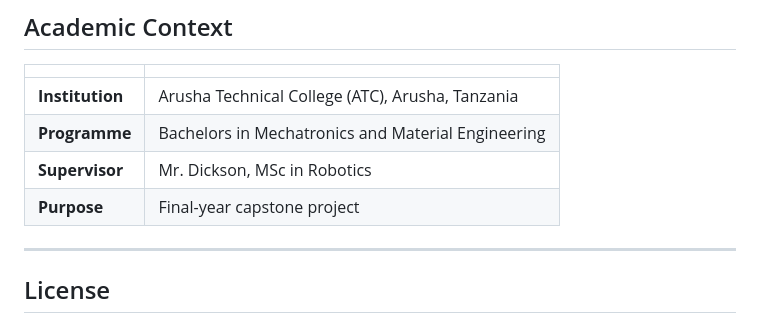
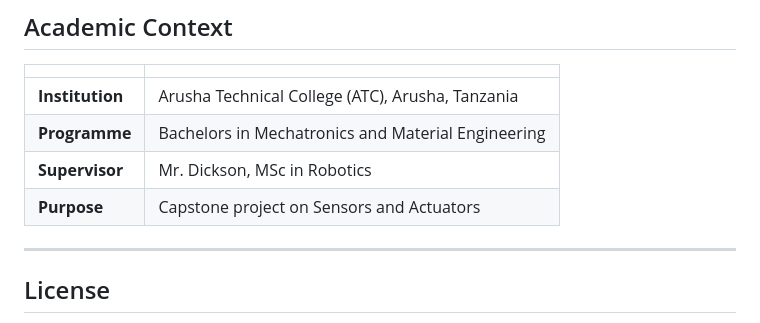
Before and after one commit to yosiaLukumai/gasyangu.beta, a Markdown page: README.md, the part around the change. Rendered like a GitHub page.

Commit message:
modified the documentationc

```diff
--- a/README.md
+++ b/README.md
@@ -181,7 +181,7 @@ The firmware uses these to calculate the fill percentage displayed on the LCD an
 | **Institution** | Arusha Technical College (ATC), Arusha, Tanzania |
 | **Programme** | Bachelors in Mechatronics and Material Engineering |
 | **Supervisor** | Mr. Dickson, MSc in Robotics |
-| **Purpose** | Final-year capstone project |
+| **Purpose** | Capstone project on Sensors and Actuators |
 
 ---
 
```
